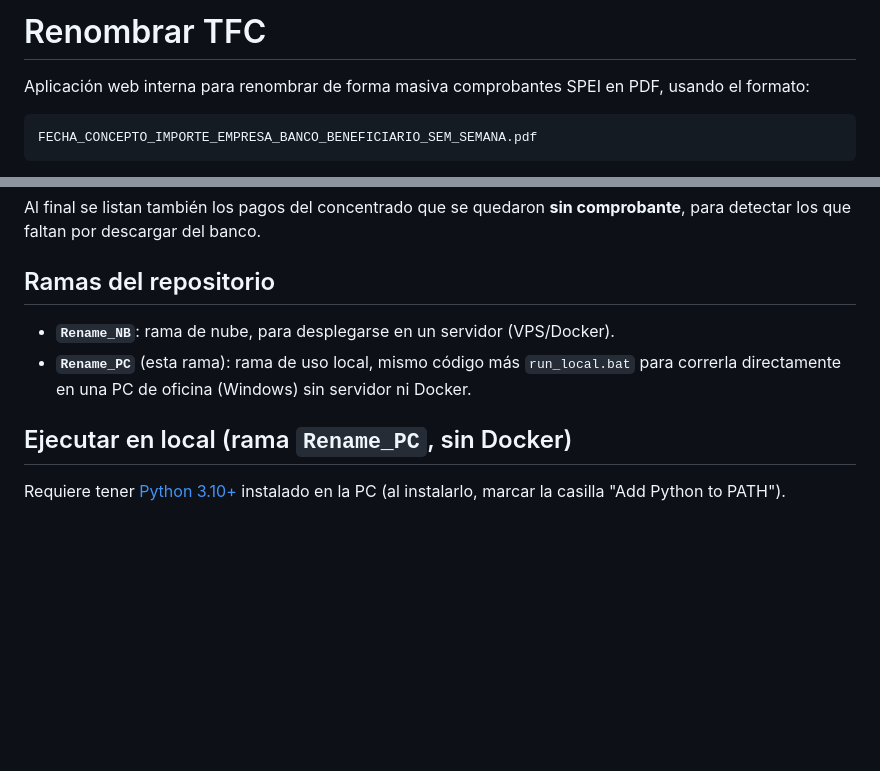
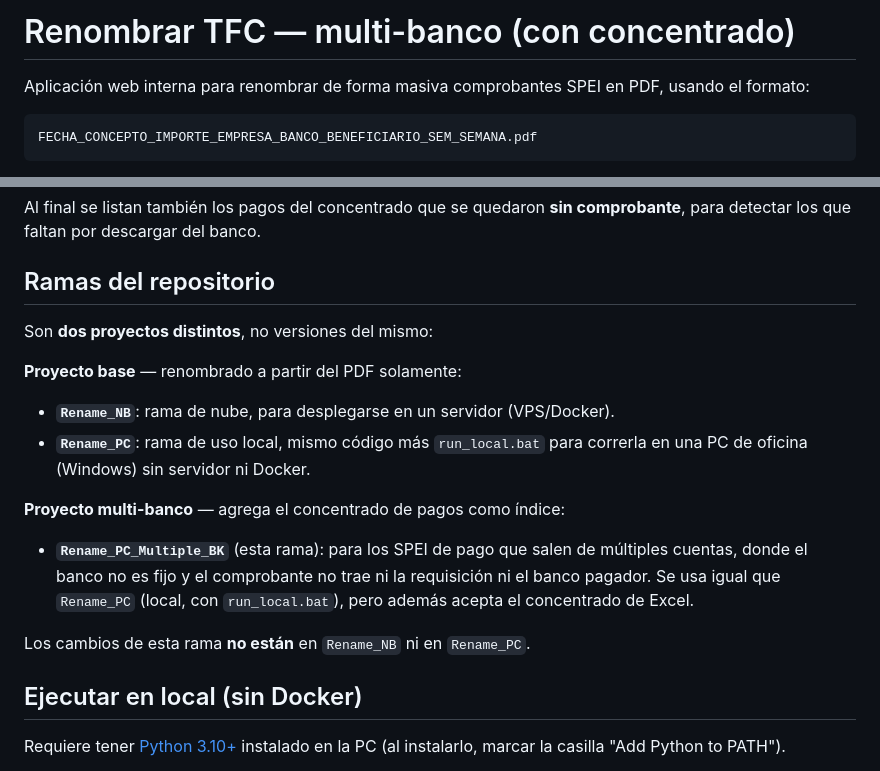
Before and after one commit to Mauro-Ram/Renombrar_TFC, a Markdown page: README.md, 2 parts joined by grey strips. GitHub-like rendering; blank space fills up the shorter version.

Commit message:
Separar el multi-banco como proyecto propio en Rename_PC_Multiple_BK
El renombrado con concentrado atiende un caso distinto (pagos desde
múltiples cuentas, con bancos que cambian sin aviso), así que vive en su
propia rama en lugar de mezclarse con Rename_NB/Rename_PC.

Co-Authored-By: Claude Opus 5 <noreply@anthropic.com>
Claude-Session: https://claude.ai/code/session_01HL4vDcWTZ7ZU16x3fFu728

```diff
--- a/README.md
+++ b/README.md
@@ -1,4 +1,4 @@
-# Renombrar TFC
+# Renombrar TFC — multi-banco (con concentrado)
 
 Aplicación web interna para renombrar de forma masiva comprobantes SPEI en PDF,
 usando el formato:
@@ -96,12 +96,24 @@ comprobante**, para detectar los que faltan por descargar del banco.
 
 ## Ramas del repositorio
 
+Son **dos proyectos distintos**, no versiones del mismo:
+
+**Proyecto base** — renombrado a partir del PDF solamente:
+
 - **`Rename_NB`**: rama de nube, para desplegarse en un servidor (VPS/Docker).
-- **`Rename_PC`** (esta rama): rama de uso local, mismo código más
-  `run_local.bat` para correrla directamente en una PC de oficina (Windows)
-  sin servidor ni Docker.
+- **`Rename_PC`**: rama de uso local, mismo código más `run_local.bat` para
+  correrla en una PC de oficina (Windows) sin servidor ni Docker.
 
-## Ejecutar en local (rama `Rename_PC`, sin Docker)
+**Proyecto multi-banco** — agrega el concentrado de pagos como índice:
+
+- **`Rename_PC_Multiple_BK`** (esta rama): para los SPEI de pago que salen de
+  múltiples cuentas, donde el banco no es fijo y el comprobante no trae ni la
+  requisición ni el banco pagador. Se usa igual que `Rename_PC` (local, con
+  `run_local.bat`), pero además acepta el concentrado de Excel.
+
+Los cambios de esta rama **no están** en `Rename_NB` ni en `Rename_PC`.
+
+## Ejecutar en local (sin Docker)
 
 Requiere tener [Python 3.10+](https://www.python.org/downloads/) instalado en
 la PC (al instalarlo, marcar la casilla "Add Python to PATH").
```
